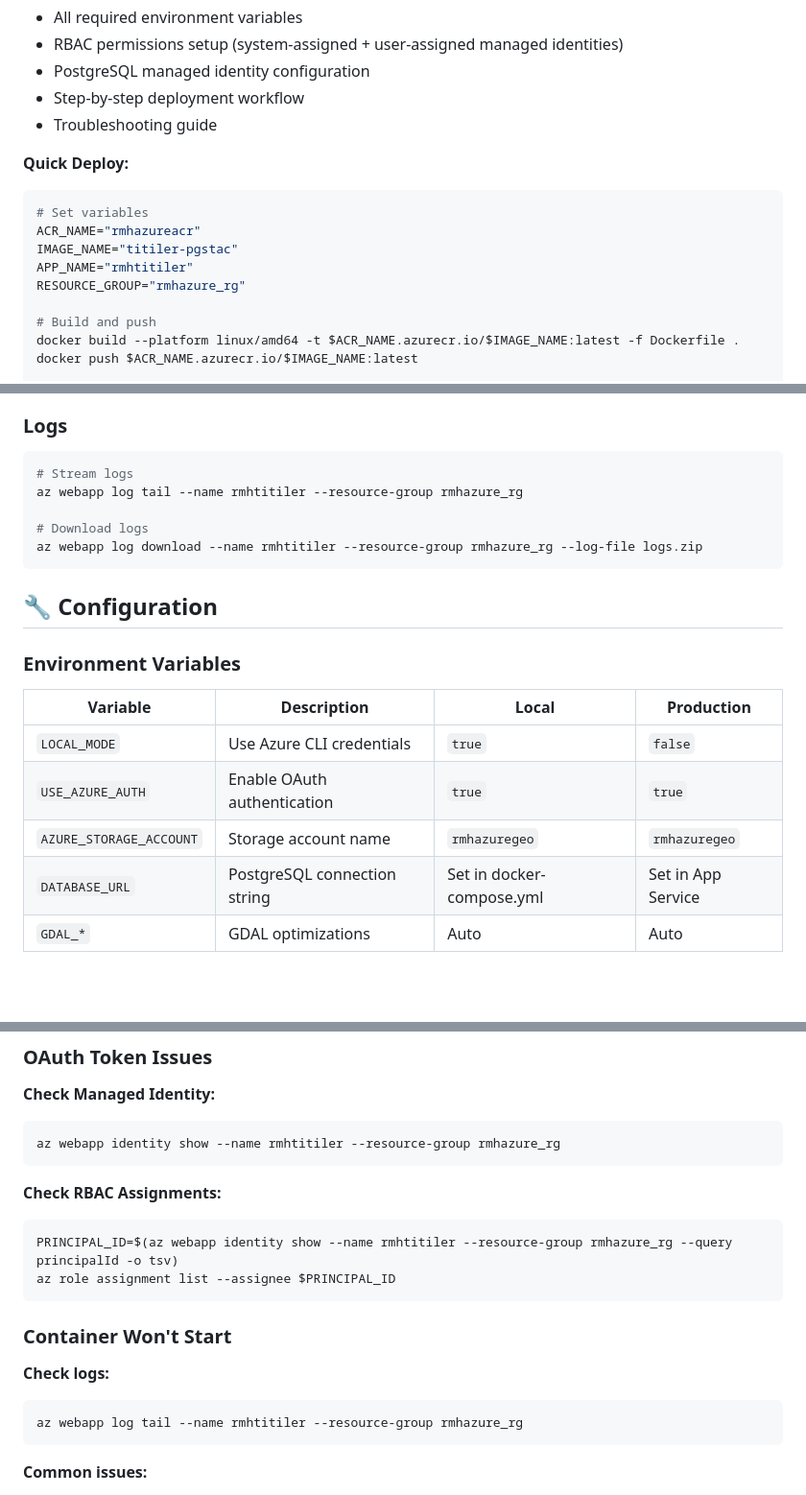
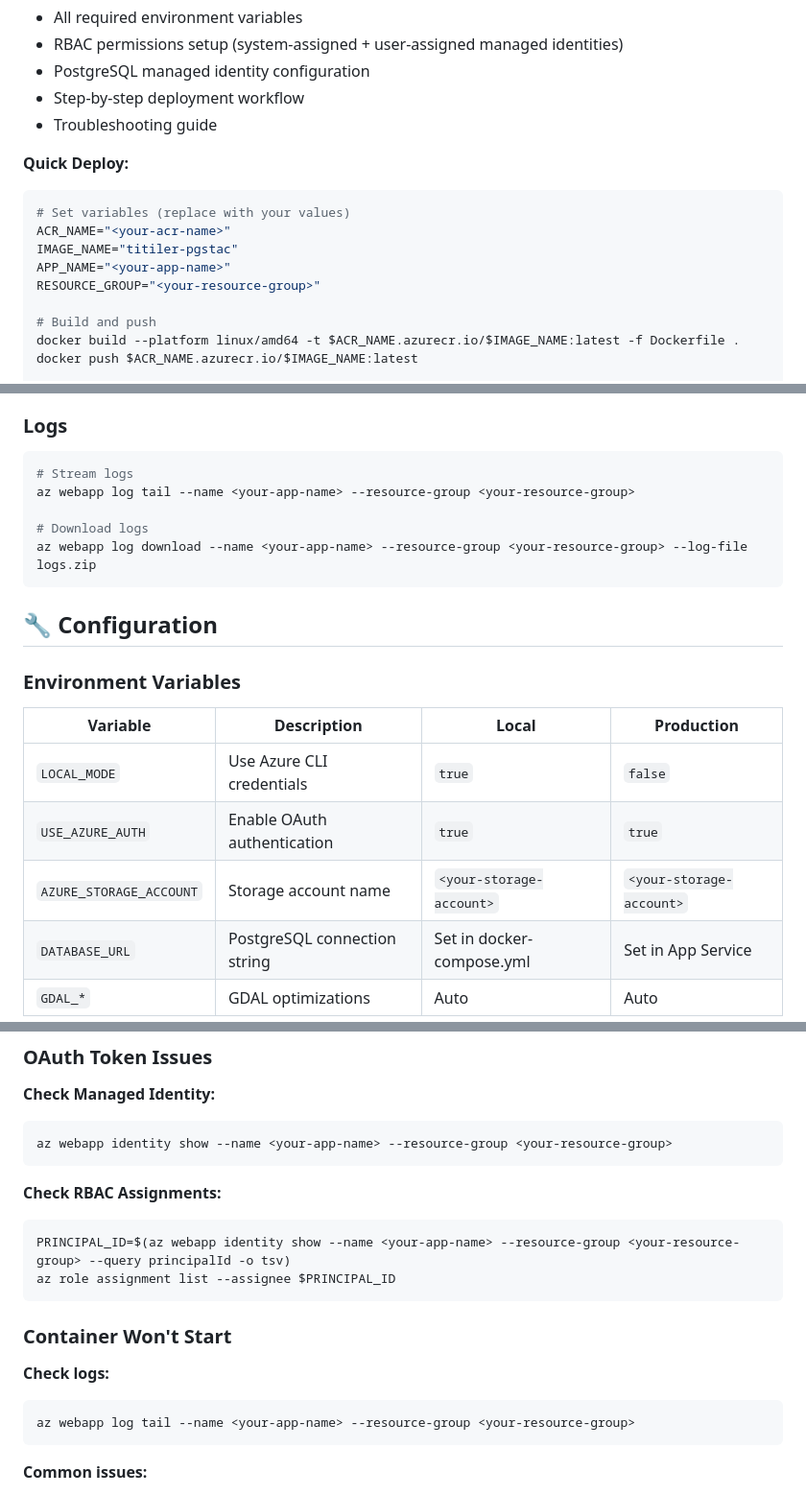
Before and after one commit to rob634/rmhtitiler, a Markdown page: README.md, 3 parts joined by grey strips. Shown at 96% size. Drawn GitHub-style; blank space fills up the shorter version.

Commit message:
docs: Sanitize README - remove all hardcoded resource names
Replace specific resource names with placeholders:
- rmhazureacr -> <your-acr-name>
- rmhtitiler -> <your-app-name>
- rmhazure_rg -> <your-resource-group>
- rmhazuregeo -> <your-storage-account>
- Specific COG paths -> generic placeholders

🤖 Generated with [Claude Code](https://claude.com/claude-code)

Co-Authored-By: Claude Opus 4.5 <noreply@anthropic.com>

````diff
--- a/README.md
+++ b/README.md
@@ -190,11 +190,11 @@ command: ["uvicorn", "custom_pgstac_main:app", "--host", "0.0.0.0", "--port", "8
 **Quick Deploy:**
 
 ```bash
-# Set variables
-ACR_NAME="rmhazureacr"
+# Set variables (replace with your values)
+ACR_NAME="<your-acr-name>"
 IMAGE_NAME="titiler-pgstac"
-APP_NAME="rmhtitiler"
-RESOURCE_GROUP="rmhazure_rg"
+APP_NAME="<your-app-name>"
+RESOURCE_GROUP="<your-resource-group>"
 
 # Build and push
 docker build --platform linux/amd64 -t $ACR_NAME.azurecr.io/$IMAGE_NAME:latest -f Dockerfile .
@@ -277,10 +277,10 @@ curl https://<your-app-url>/healthz
 
 ```bash
 # Stream logs
-az webapp log tail --name rmhtitiler --resource-group rmhazure_rg
+az webapp log tail --name <your-app-name> --resource-group <your-resource-group>
 
 # Download logs
-az webapp log download --name rmhtitiler --resource-group rmhazure_rg --log-file logs.zip
+az webapp log download --name <your-app-name> --resource-group <your-resource-group> --log-file logs.zip
 ```
 
 ## 🔧 Configuration
@@ -291,7 +291,7 @@ az webapp log download --name rmhtitiler --resource-group rmhazure_rg --log-file
 |----------|-------------|-------|------------|
 | `LOCAL_MODE` | Use Azure CLI credentials | `true` | `false` |
 | `USE_AZURE_AUTH` | Enable OAuth authentication | `true` | `true` |
-| `AZURE_STORAGE_ACCOUNT` | Storage account name | `rmhazuregeo` | `rmhazuregeo` |
+| `AZURE_STORAGE_ACCOUNT` | Storage account name | `<your-storage-account>` | `<your-storage-account>` |
 | `DATABASE_URL` | PostgreSQL connection string | Set in docker-compose.yml | Set in App Service |
 | `GDAL_*` | GDAL optimizations | Auto | Auto |
 
@@ -313,12 +313,12 @@ VSI_CACHE_SIZE="536870912"  # 512MB
 
 **Check Managed Identity:**
 ```bash
-az webapp identity show --name rmhtitiler --resource-group rmhazure_rg
+az webapp identity show --name <your-app-name> --resource-group <your-resource-group>
 ```
 
 **Check RBAC Assignments:**
 ```bash
-PRINCIPAL_ID=$(az webapp identity show --name rmhtitiler --resource-group rmhazure_rg --query principalId -o tsv)
+PRINCIPAL_ID=$(az webapp identity show --name <your-app-name> --resource-group <your-resource-group> --query principalId -o tsv)
 az role assignment list --assignee $PRINCIPAL_ID
 ```
 
@@ -326,7 +326,7 @@ az role assignment list --assignee $PRINCIPAL_ID
 
 **Check logs:**
 ```bash
-az webapp log tail --name rmhtitiler --resource-group rmhazure_rg
+az webapp log tail --name <your-app-name> --resource-group <your-resource-group>
 ```
 
 **Common issues:**
````
Also changed, not shown: other parts of README.md (+3 -3 lines).
